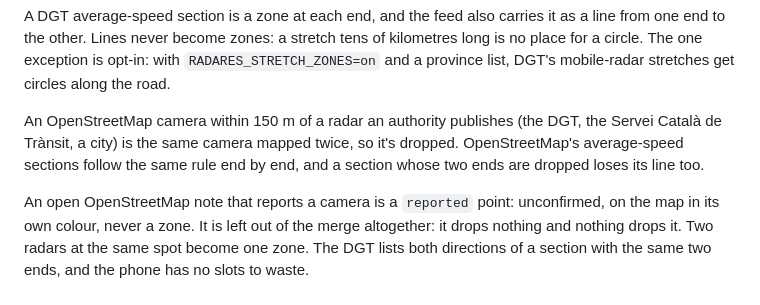
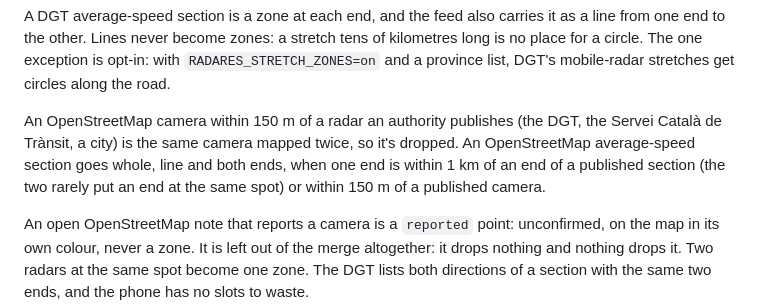
Before and after one commit to GeiserX/radares-anunciados, a Markdown page: docs/how-it-works.md, the part around the change. Rendered like a GitHub page.

```diff
--- a/docs/how-it-works.md
+++ b/docs/how-it-works.md
@@ -22,8 +22,9 @@ one exception is opt-in: with `RADARES_STRETCH_ZONES=on` and a province list, DG
 stretches get circles along the road.
 
 An OpenStreetMap camera within 150 m of a radar an authority publishes (the DGT, the Servei Català de
-Trànsit, a city) is the same camera mapped twice, so it's dropped. OpenStreetMap's average-speed
-sections follow the same rule end by end, and a section whose two ends are dropped loses its line too.
+Trànsit, a city) is the same camera mapped twice, so it's dropped. An OpenStreetMap average-speed
+section goes whole, line and both ends, when one end is within 1 km of an end of a published section
+(the two rarely put an end at the same spot) or within 150 m of a published camera.
 
 An open OpenStreetMap note that reports a camera is a `reported` point: unconfirmed, on the map in its
 own colour, never a zone. It is left out of the merge altogether: it drops nothing and nothing drops it.
```
Also changed, not shown: docs/sources.md (+19 -12 lines).
